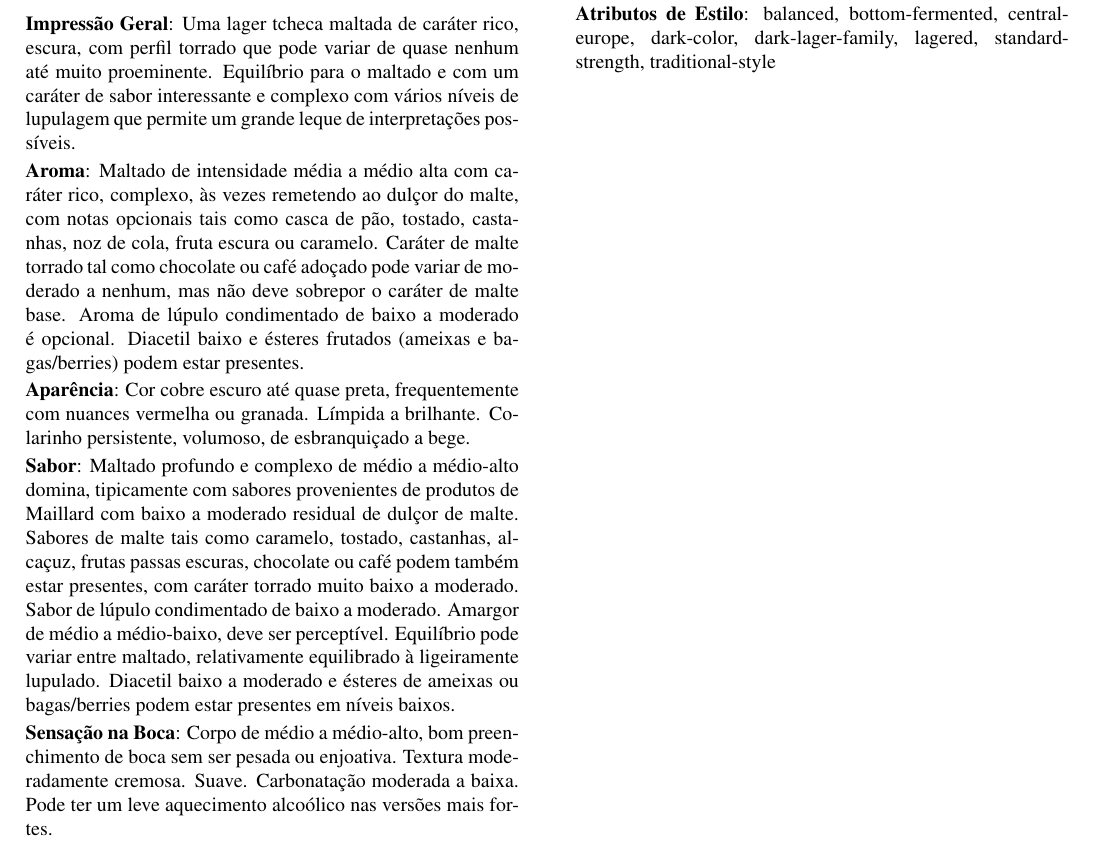
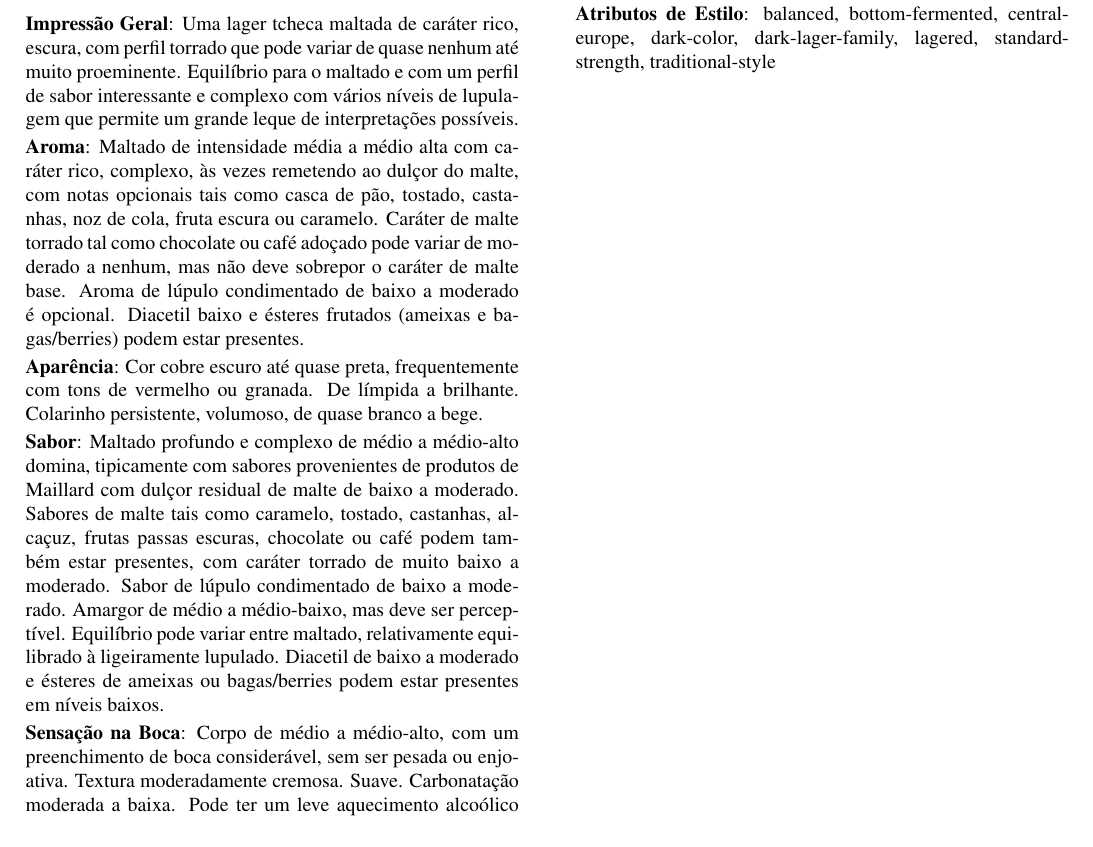
Before and after one commit to bjcp-brasil/bjcp-2021-pt-br, a LaTeX document (main.tex, which reads 03-czech-lager/3d-czech-dark-lager.tex): part of page 22 of 120, cut so that both start at the same text. Compiled offline with pdfLaTeX.

Commit message:
Continuando revisão da categoria 3

```diff
--- a/03-czech-lager/3d-czech-dark-lager.tex
+++ b/03-czech-lager/3d-czech-dark-lager.tex
@@ -1,15 +1,15 @@
 \phantomsection
 \subsection*{3D. Czech Dark Lager}
 \addcontentsline{toc}{subsection}{3D. Czech Dark Lager}
-\textbf{Impressão Geral}: Uma lager tcheca maltada de caráter rico, escura, com perfil torrado que pode variar de quase nenhum até muito proeminente. Equilíbrio para o maltado e com um caráter de sabor interessante e complexo com vários níveis de lupulagem que permite um grande leque de interpretações possíveis.
+\textbf{Impressão Geral}: Uma lager tcheca maltada de caráter rico, escura, com perfil torrado que pode variar de quase nenhum até muito proeminente. Equilíbrio para o maltado e com um perfil de sabor interessante e complexo com vários níveis de lupulagem que permite um grande leque de interpretações possíveis.
 
 \textbf{Aroma}: Maltado de intensidade média a médio alta com caráter rico, complexo, às vezes remetendo ao dulçor do malte, com notas opcionais tais como casca de pão, tostado, castanhas, noz de cola, fruta escura ou caramelo. Caráter de malte torrado tal como chocolate ou café adoçado pode variar de moderado a nenhum, mas não deve sobrepor o caráter de malte base. Aroma de lúpulo condimentado de baixo a moderado é opcional. Diacetil baixo e ésteres frutados (ameixas e bagas/berries) podem estar presentes.
 
-\textbf{Aparência}: Cor cobre escuro até quase preta, frequentemente com nuances vermelha ou granada. Límpida a brilhante. Colarinho persistente, volumoso, de esbranquiçado a bege.
+\textbf{Aparência}: Cor cobre escuro até quase preta, frequentemente com tons de vermelho ou granada. De límpida a brilhante. Colarinho persistente, volumoso, de quase branco a bege.
 
-\textbf{Sabor}: Maltado profundo e complexo de médio a médio-alto domina, tipicamente com sabores provenientes de produtos de Maillard com baixo a moderado residual de dulçor de malte. Sabores de malte tais como caramelo, tostado, castanhas, alcaçuz, frutas passas escuras, chocolate ou café podem também estar presentes, com caráter torrado muito baixo a moderado. Sabor de lúpulo condimentado de baixo a moderado. Amargor de médio a médio-baixo, deve ser perceptível. Equilíbrio pode variar entre maltado, relativamente equilibrado à ligeiramente lupulado. Diacetil baixo a moderado e ésteres de ameixas ou bagas/berries podem estar presentes em níveis baixos.
+\textbf{Sabor}: Maltado profundo e complexo de médio a médio-alto domina, tipicamente com sabores provenientes de produtos de Maillard com dulçor residual de malte de baixo a moderado. Sabores de malte tais como caramelo, tostado, castanhas, alcaçuz, frutas passas escuras, chocolate ou café podem também estar presentes, com caráter torrado de muito baixo a moderado. Sabor de lúpulo condimentado de baixo a moderado. Amargor de médio a médio-baixo, mas deve ser perceptível. Equilíbrio pode variar entre maltado, relativamente equilibrado à ligeiramente lupulado. Diacetil de baixo a moderado e ésteres de ameixas ou bagas/berries podem estar presentes em níveis baixos.
 
-\textbf{Sensação na Boca}: Corpo de médio a médio-alto, bom preenchimento de boca sem ser pesada ou enjoativa. Textura moderadamente cremosa. Suave. Carbonatação moderada a baixa. Pode ter um leve aquecimento alcoólico nas versões mais fortes.
+\textbf{Sensação na Boca}: Corpo de médio a médio-alto, com um preenchimento de boca considerável, sem ser pesada ou enjoativa. Textura moderadamente cremosa. Suave. Carbonatação moderada a baixa. Pode ter um leve aquecimento alcoólico nas versões mais fortes.
 
 \textbf{Comentários}: Esse estilo é uma combinação entre os estilos tchecos tmavý ležák (11–12,9°P) e tmavé speciální pivo (13-14,9°P). Exemplos mais modernos são mais secos e têm um amargor mais alto, enquanto as versões tradicionais frequentemente têm IBU entre 18-20 e um equilíbrio mais para o adocicado.
 
```
